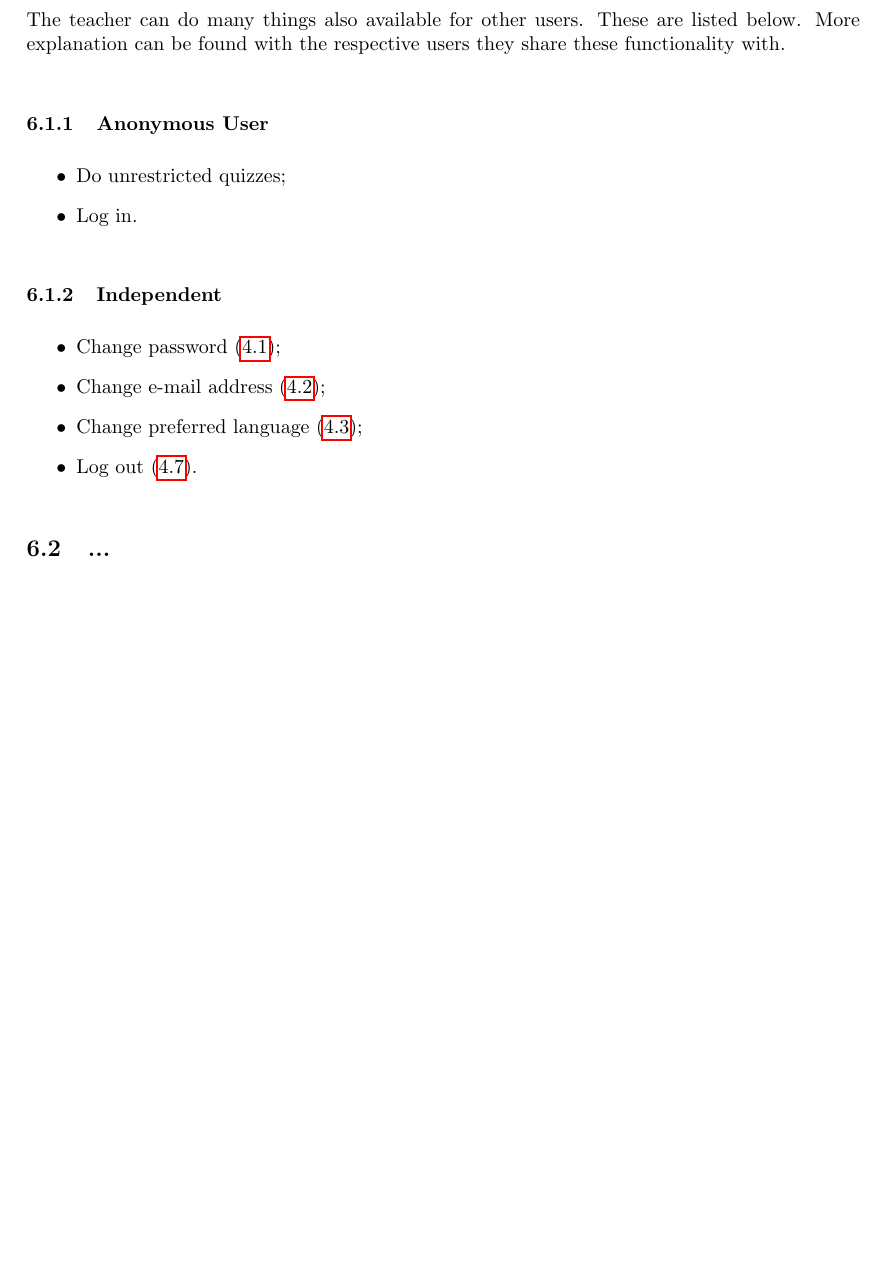
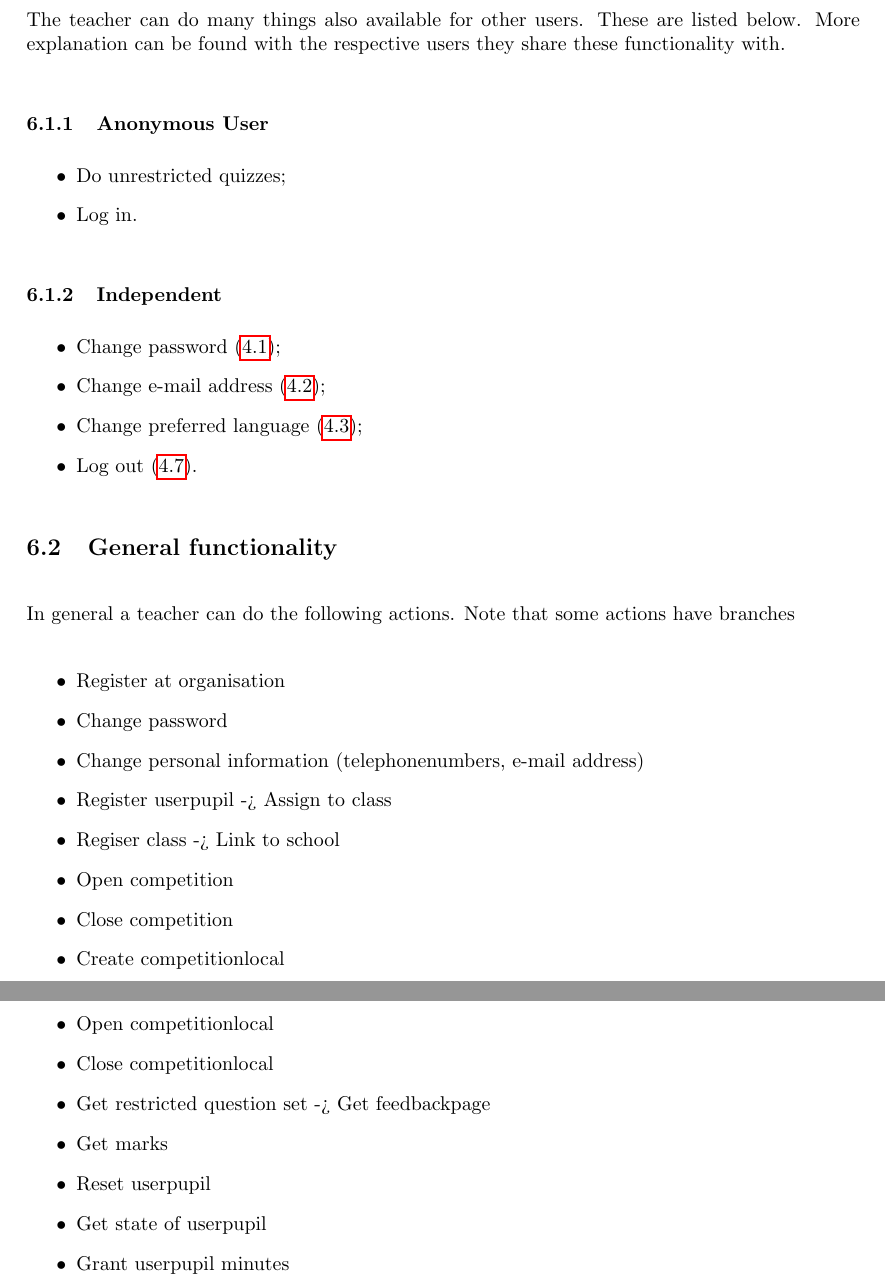
Before and after one commit to SanderDemeester/avank-bebras, a LaTeX document (design/srs/use_cases/usecases_textual.tex, which reads design/srs/use_cases/teacher.tex): part of page 9 of 17 before the commit and two parts of pages 9 and 10 of 18 after it, the two joined at a grey line, cut so that both start at the same text, the shorter picture padded with empty space. Compiled offline with pdfLaTeX.

Commit message:
Aanpassing teacher.tex Thomas Mortier

```diff
--- a/design/srs/use_cases/teacher.tex
+++ b/design/srs/use_cases/teacher.tex
@@ -32,7 +32,26 @@
 
     \end{subsection}
 
-    \begin{subsection}{...}
+    \begin{subsection}{General functionality}
+
+	In general a teacher can do the following actions. Note that some actions have branches
+	\begin{itemize}
+		\item Register at organisation
+		\item Change password
+		\item Change personal information (telephonenumbers, e-mail address)
+		\item Register userpupil -> Assign to class
+		\item Regiser class -> Link to school
+		\item Open competition
+		\item Close competition
+		\item Create competitionlocal
+		\item Open competitionlocal
+		\item Close competitionlocal
+		\item Get restricted question set -> Get feedbackpage
+		\item Get marks
+		\item Reset userpupil
+		\item Get state of userpupil
+		\item Grant userpupil minutes
+	\end{itemize}
     \end{subsection}
 
 \end{section}
```
